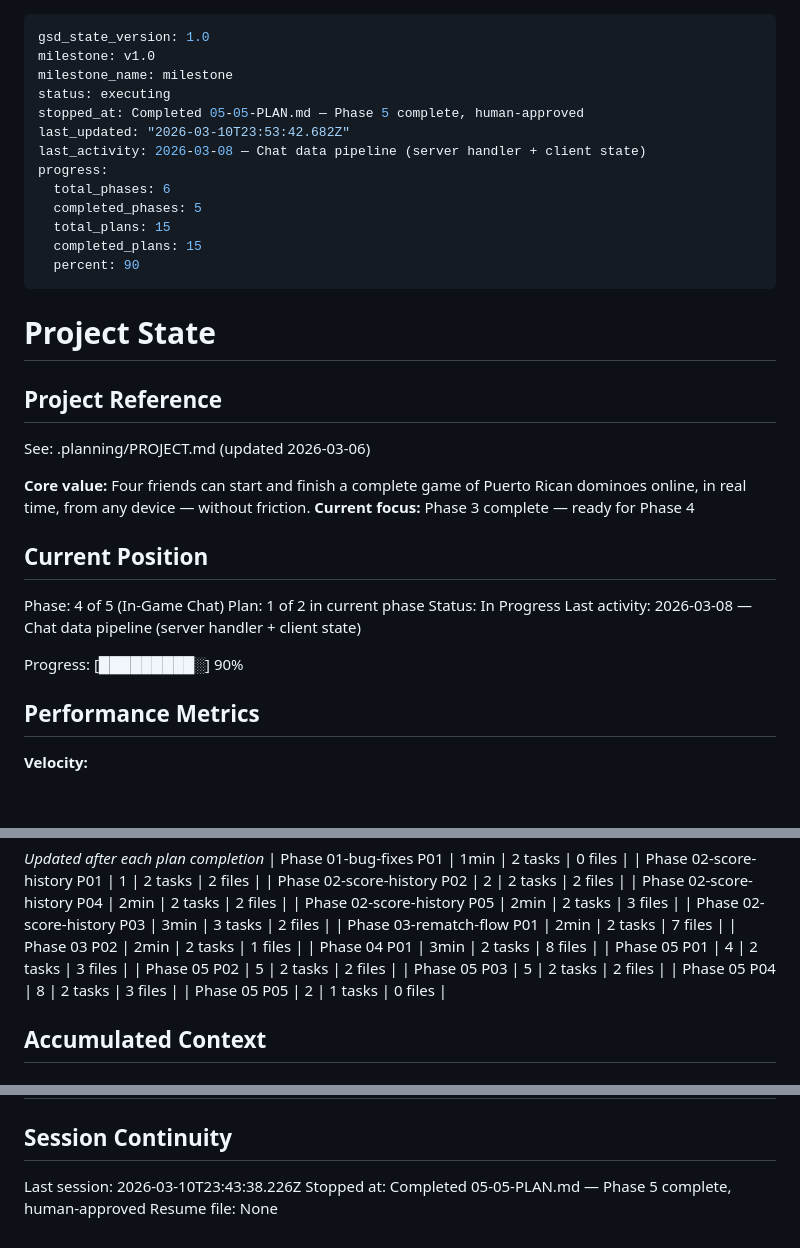
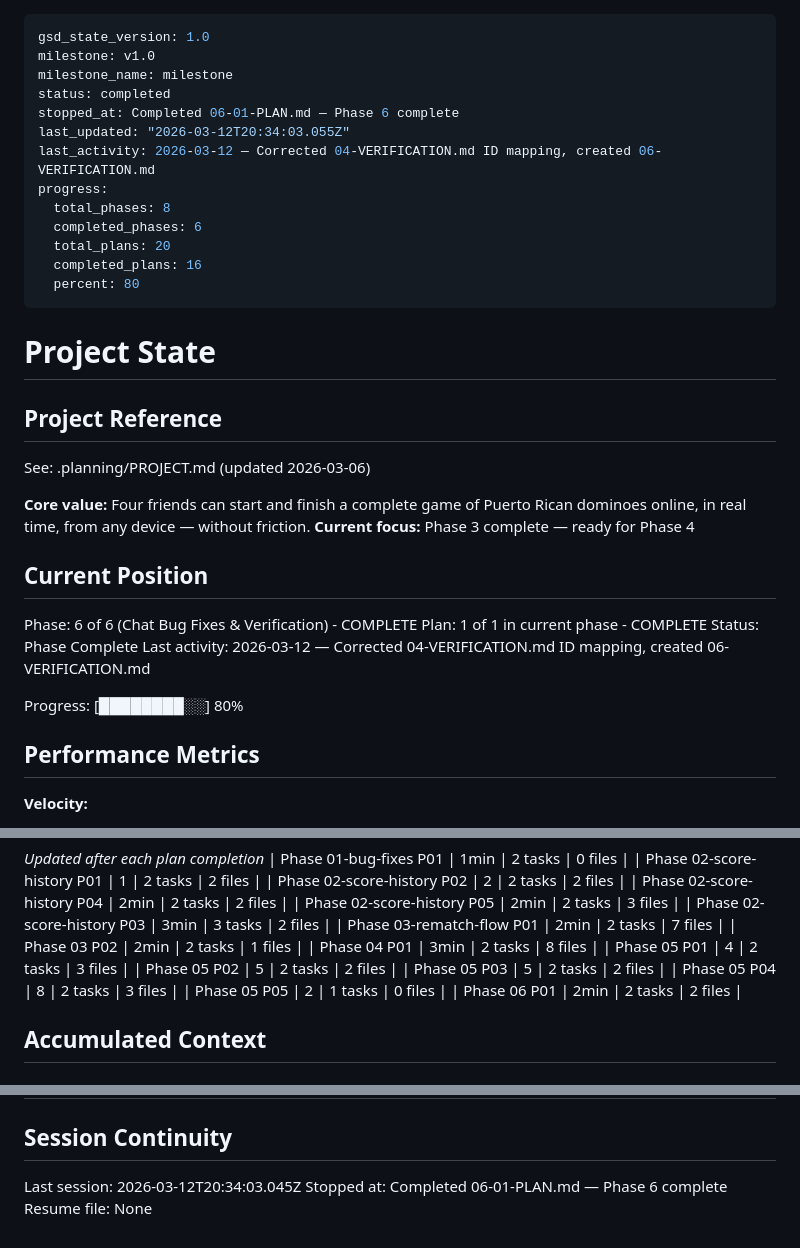
Before and after one commit to yamxavier-create/dominos_pr, a Markdown page: .planning/STATE.md, 3 parts joined by grey strips. Drawn GitHub-style; blank space fills up the shorter version.

Commit message:
docs(06-01): complete chat bug fixes & verification plan
- SUMMARY.md with 2/2 tasks, self-check passed
- STATE.md updated: phase 6 complete, progress 80%
- ROADMAP.md updated with phase 06 plan progress

Co-Authored-By: Claude Opus 4.6 <noreply@anthropic.com>

```diff
--- a/.planning/STATE.md
+++ b/.planning/STATE.md
@@ -2,16 +2,16 @@
 gsd_state_version: 1.0
 milestone: v1.0
 milestone_name: milestone
-status: executing
-stopped_at: Completed 05-05-PLAN.md — Phase 5 complete, human-approved
-last_updated: "2026-03-10T23:53:42.682Z"
-last_activity: 2026-03-08 — Chat data pipeline (server handler + client state)
+status: completed
+stopped_at: Completed 06-01-PLAN.md — Phase 6 complete
+last_updated: "2026-03-12T20:34:03.055Z"
+last_activity: 2026-03-12 — Corrected 04-VERIFICATION.md ID mapping, created 06-VERIFICATION.md
 progress:
-  total_phases: 6
-  completed_phases: 5
-  total_plans: 15
-  completed_plans: 15
-  percent: 90
+  total_phases: 8
+  completed_phases: 6
+  total_plans: 20
+  completed_plans: 16
+  percent: 80
 ---
 
 # Project State
@@ -25,12 +25,12 @@ See: .planning/PROJECT.md (updated 2026-03-06)
 
 ## Current Position
 
-Phase: 4 of 5 (In-Game Chat)
-Plan: 1 of 2 in current phase
-Status: In Progress
-Last activity: 2026-03-08 — Chat data pipeline (server handler + client state)
+Phase: 6 of 6 (Chat Bug Fixes & Verification) - COMPLETE
+Plan: 1 of 1 in current phase - COMPLETE
+Status: Phase Complete
+Last activity: 2026-03-12 — Corrected 04-VERIFICATION.md ID mapping, created 06-VERIFICATION.md
 
-Progress: [█████████░] 90%
+Progress: [████████░░] 80%
 
 ## Performance Metrics
 
@@ -64,6 +64,7 @@ Progress: [█████████░] 90%
 | Phase 05 P03 | 5 | 2 tasks | 2 files |
 | Phase 05 P04 | 8 | 2 tasks | 3 files |
 | Phase 05 P05 | 2 | 1 tasks | 0 files |
+| Phase 06 P01 | 2min | 2 tasks | 2 files |
 
 ## Accumulated Context
 
@@ -118,6 +120,6 @@ None yet.
 
 ## Session Continuity
 
-Last session: 2026-03-10T23:43:38.226Z
-Stopped at: Completed 05-05-PLAN.md — Phase 5 complete, human-approved
+Last session: 2026-03-12T20:34:03.045Z
+Stopped at: Completed 06-01-PLAN.md — Phase 6 complete
 Resume file: None
```
Also changed, not shown: other parts of .planning/STATE.md (+1 -0 lines), .planning/ROADMAP.md (+1 -1 lines), 1 other file.
